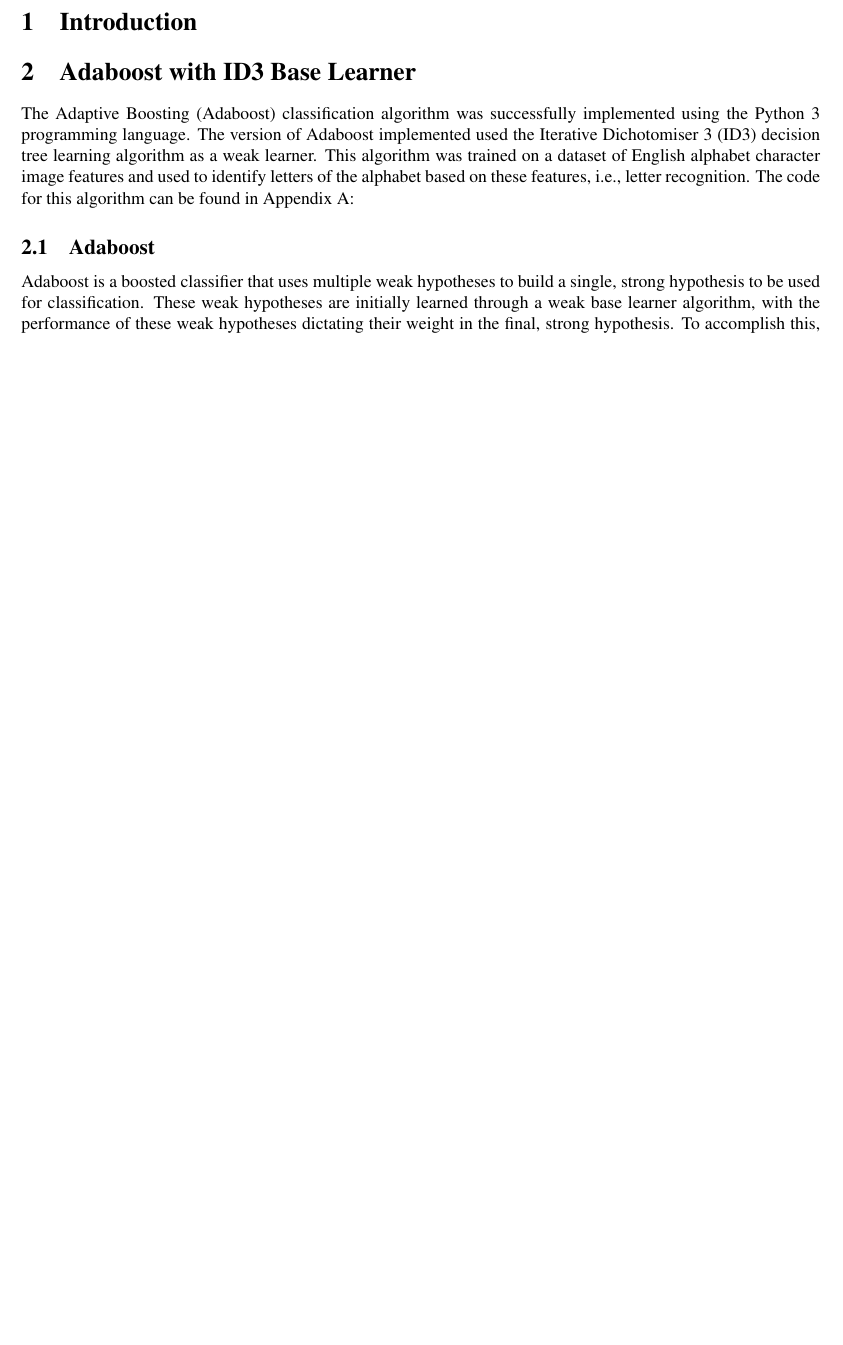
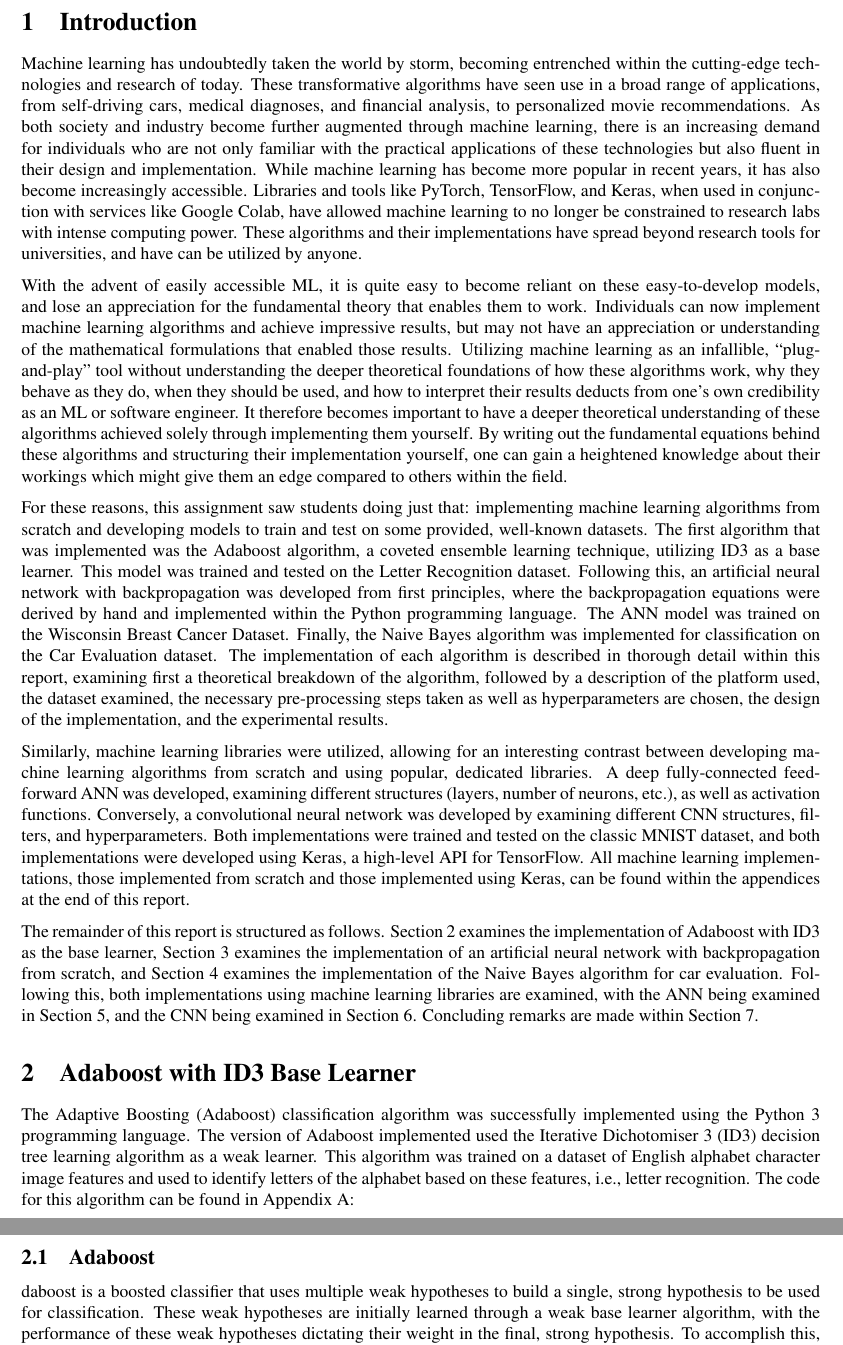
Before and after one commit to CS6765-ML-Team/programming-project, a LaTeX paper (report/main.tex): part of page 2 of 61 before the commit and two parts of pages 2 and 3 of 62 after it, the two joined at a grey line, cut so that both start at the same text, the shorter picture padded with empty space. Compiled offline with pdfLaTeX.

Commit message:
added introduction

```diff
--- a/report/main.tex
+++ b/report/main.tex
@@ -96,10 +96,20 @@
 
 \section{Introduction}
 
-\section{Adaboost with ID3 Base Learner}
+Machine learning has undoubtedly taken the world by storm, becoming entrenched within the cutting-edge technologies and research of today. These transformative algorithms have seen use in a broad range of applications, from self-driving cars, medical diagnoses, and financial analysis, to personalized movie recommendations. As both society and industry become further augmented through machine learning, there is an increasing demand for individuals who are not only familiar with the practical applications of these technologies but also fluent in their design and implementation. While machine learning has become more popular in recent years, it has also become increasingly accessible. Libraries and tools like PyTorch, TensorFlow, and Keras, when used in conjunction with services like Google Colab, have allowed machine learning to no longer be constrained to research labs with intense computing power. These algorithms and their implementations have spread beyond research tools for universities, and have can be utilized by anyone.
+
+With the advent of easily accessible ML, it is quite easy to become reliant on these easy-to-develop models, and lose an appreciation for the fundamental theory that enables them to work. Individuals can now implement machine learning algorithms and achieve impressive results, but may not have an appreciation or understanding of the mathematical formulations that enabled those results. Utilizing machine learning as an infallible, ``plug-and-play" tool without understanding the deeper theoretical foundations of how these algorithms work, why they behave as they do, when they should be used, and how to interpret their results deducts from one's own credibility as an ML or software engineer. It therefore becomes important to have a deeper theoretical understanding of these algorithms achieved solely through implementing them yourself. By writing out the fundamental equations behind these algorithms and structuring their implementation yourself, one can gain a heightened knowledge about their workings which might give them an edge compared to others within the field.
+
+For these reasons, this assignment saw students doing just that: implementing machine learning algorithms from scratch and developing models to train and test on some provided, well-known datasets. The first algorithm that was implemented was the Adaboost algorithm, a coveted ensemble learning technique, utilizing ID3 as a base learner. This model was trained and tested on the Letter Recognition dataset. Following this, an artificial neural network with backpropagation was developed from first principles, where the backpropagation equations were derived by hand and implemented within the Python programming language. The ANN model was trained on the Wisconsin Breast Cancer Dataset. Finally, the Naive Bayes algorithm was implemented for classification on the Car Evaluation dataset. The implementation of each algorithm is described in thorough detail within this report, examining first a theoretical breakdown of the algorithm, followed by a description of the platform used, the dataset examined, the necessary pre-processing steps taken as well as hyperparameters are chosen, the design of the implementation, and the experimental results.
+
+Similarly, machine learning libraries were utilized, allowing for an interesting contrast between developing machine learning algorithms from scratch and using popular, dedicated libraries. A deep fully-connected feed-forward ANN was developed, examining different structures (layers, number of neurons, etc.), as well as activation functions. Conversely, a convolutional neural network was developed by examining different CNN structures, filters, and hyperparameters. Both implementations were trained and tested on the classic MNIST dataset, and both implementations were developed using Keras, a high-level API for TensorFlow. All machine learning implementations, those implemented from scratch and those implemented using Keras, can be found within the appendices at the end of this report.
+
+The remainder of this report is structured as follows. Section \ref{adaboost} examines the implementation of Adaboost with ID3 as the base learner, Section \ref{ann} examines the implementation of an artificial neural network with backpropagation from scratch, and Section \ref{naive} examines the implementation of the Naive Bayes algorithm for car evaluation. Following this, both implementations using machine learning libraries are examined, with the ANN being examined in Section \ref{ann_lib}, and the CNN being examined in Section \ref{cnn_lib}. Concluding remarks are made within Section \ref{conclusion}.
+
+\section{Adaboost with ID3 Base Learner}\label{adaboost}
 The Adaptive Boosting (Adaboost) classification algorithm was successfully implemented using the Python 3 programming language. The version of Adaboost implemented used the Iterative Dichotomiser 3 (ID3) decision tree learning algorithm as a weak learner. This algorithm was trained on a dataset of English alphabet character image features and used to identify letters of the alphabet based on these features, i.e., letter recognition. The code for this algorithm can be found in~\ref{section:adaboost-code}
 
-\subsection{Adaboost}
+\subsection{Adaboost}\label
 Adaboost is a boosted classifier that uses multiple weak hypotheses to build a single, strong hypothesis to be used for classification. These weak hypotheses are initially learned through a weak base learner algorithm, with the performance of these weak hypotheses dictating their weight in the final, strong hypothesis. To accomplish this, Adaboost first assigns an initial weight of $1/N$ to every training example, where $N$ is the number of training examples. Upon training of a weak hypothesis, Adaboost sums the weight of all misclassified examples against the trained weak hypothesis.  This sum, called the $error$ or $\epsilon$, is used to calculate the weight, or $\alpha$, for the given weak hypothesis according to Equation~\ref{eq:weak-h-alpha}.
 
 \begin{equation}
```
Also changed, not shown: report/main.pdf, report/main.tex (12 more changed lines).
